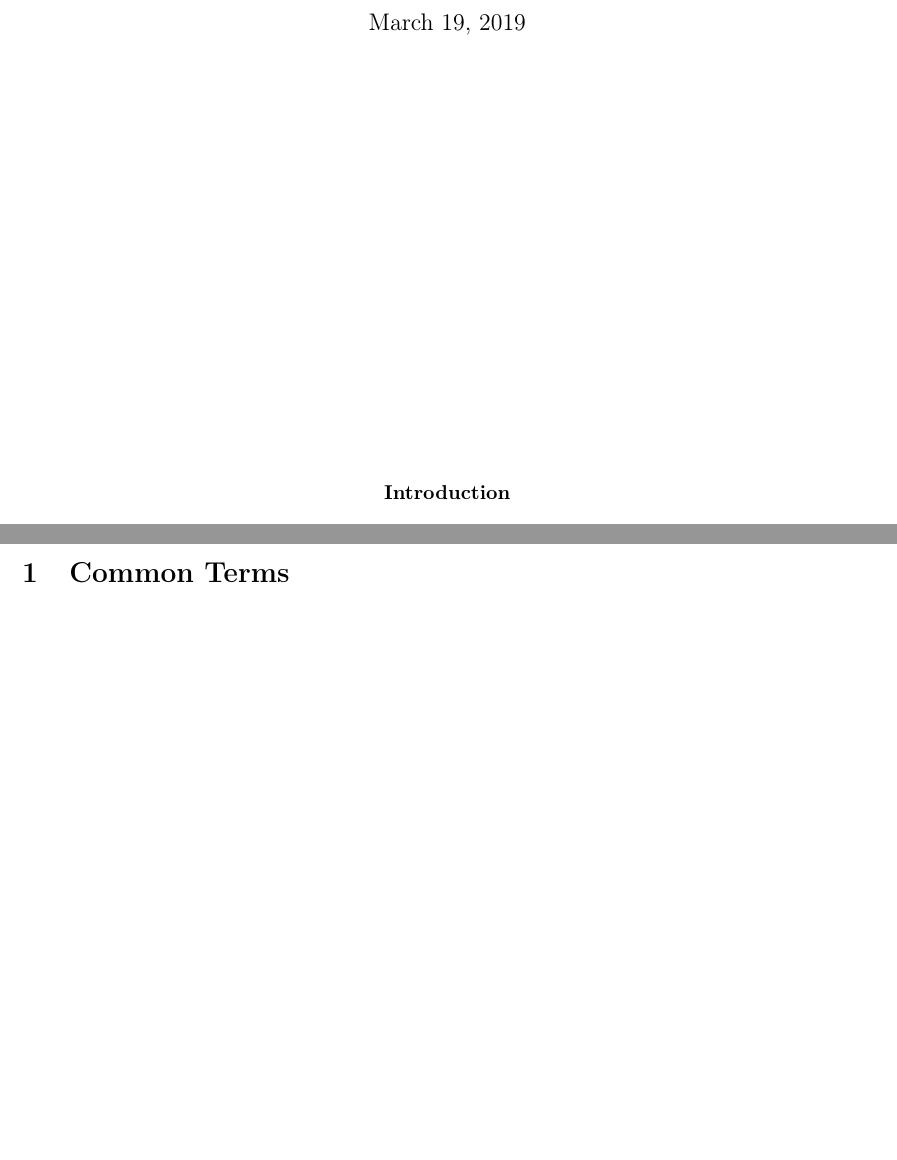
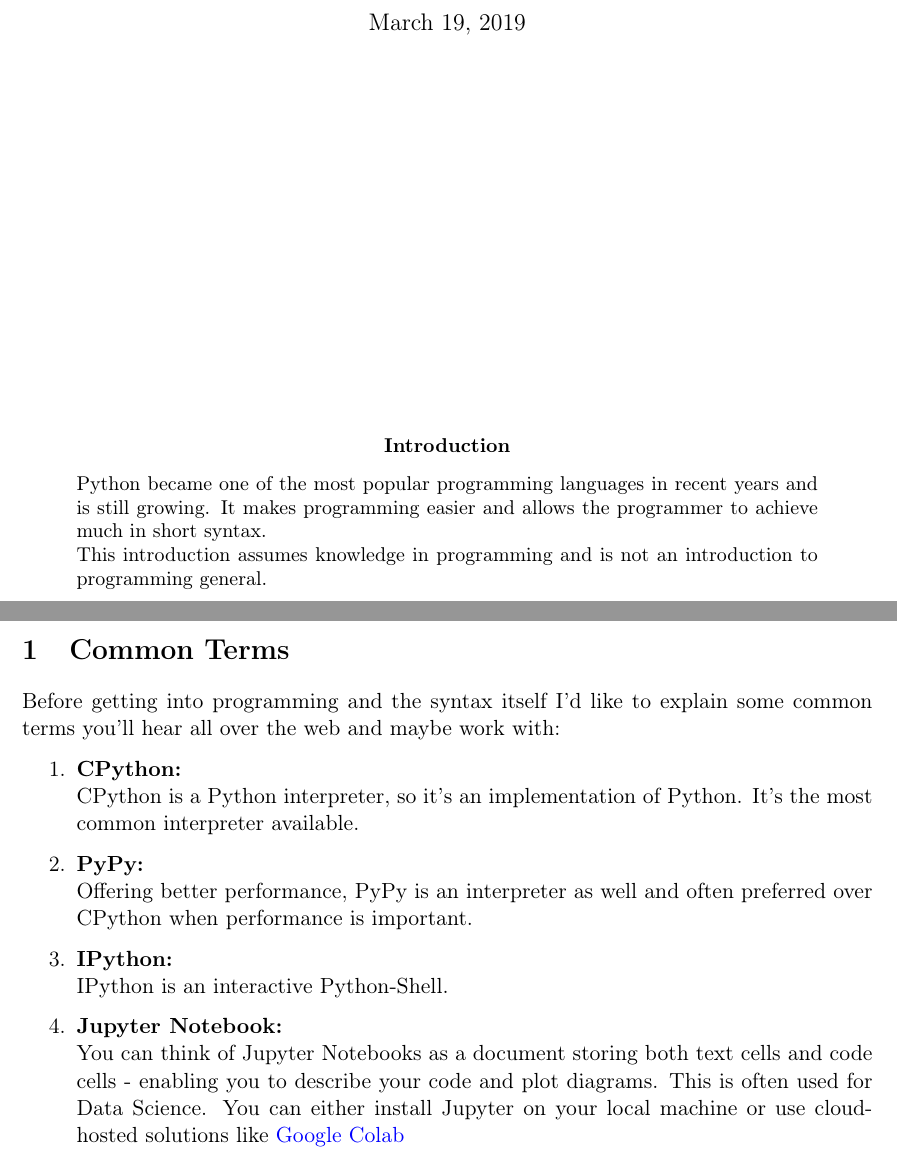
Before and after one commit to koenigscode/python-introduction, a LaTeX paper (main.tex, which reads content/partials/common_terms/common_terms.tex): two parts of pages 1 and 3 of 11, joined at a grey line, cut so that both start at the same text, the shorter picture padded with empty space. Compiled offline with pdfLaTeX.

Commit message:
add abstract and some common terms

```diff
--- a/content/partials/common_terms/common_terms.tex
+++ b/content/partials/common_terms/common_terms.tex
@@ -1 +1,14 @@
 \section{Common Terms}
+    Before getting into programming and the syntax itself I'd like to explain some common terms you'll hear all over the web and maybe work with:
+    \begin{enumerate}
+        \item \textbf{CPython:}\\
+            CPython is a Python interpreter, so it's an implementation of Python.
+            It's the most common interpreter available.
+        \item \textbf{PyPy:}\\
+            Offering better performance, PyPy is an interpreter as well and often preferred over CPython when performance is important.
+        \item \textbf{IPython:}\\
+            IPython is an interactive Python-Shell.
+        \item \textbf{Jupyter Notebook:}\\
+            You can think of Jupyter Notebooks as a document storing both text cells and code cells - enabling you to describe your code and plot diagrams. This is often used for Data Science.
+            You can either install Jupyter on your local machine or use cloud-hosted solutions like \href{https://colab.research.google.com/}{Google Colab}
+    \end{enumerate}
--- a/main.tex
+++ b/main.tex
@@ -19,6 +19,11 @@
   \lhead{Michael König}
   \rhead{\thepage}
   \fancyfoot{}
+}
+
+\hypersetup{
+    colorlinks=true,
+    urlcolor=blue,
 }
 
 \newmintedfile[mypy]{python}{
@@ -47,7 +52,7 @@ fontsize=\small
 \renewcommand\maketitlehookd{\vfill\null}
 \renewcommand{\abstractname}{Introduction}
 
-\title{Python}
+\title{Introduction to Python}
 \author{Michael König}
 \date{\today}
 
@@ -58,7 +63,8 @@ fontsize=\small
 
     \begin{abstract}
       \noindent
-      %TODO:
+      Python became one of the most popular programming languages in recent years and is still growing. It makes programming easier and allows the programmer to achieve much in short syntax.\\
+      This introduction assumes knowledge in programming and is not an introduction to programming general.
     \end{abstract}
   \end{titlingpage}
 
```
